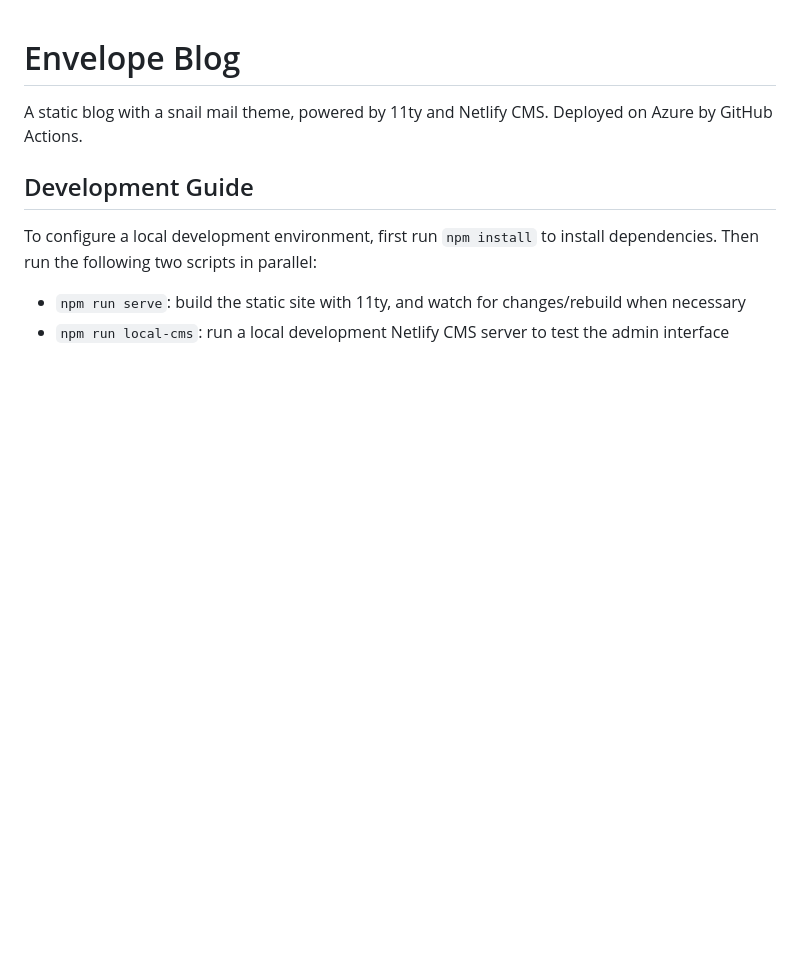
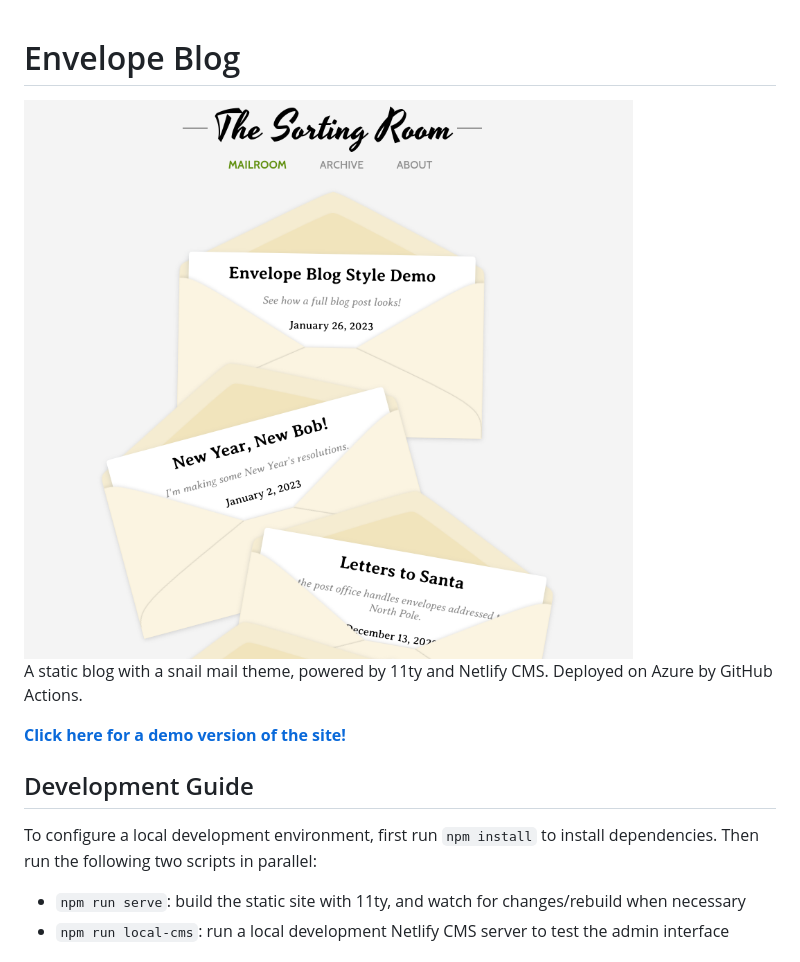
Before and after one commit to noahmpauls/envelope-blog, a Markdown page: README.md, the part around the change. Drawn GitHub-style; pictures changed too: readme/example.png (added); blank space fills up the shorter version.

Commit message:
update README with image and demo link

```diff
--- a/README.md
+++ b/README.md
@@ -1,6 +1,10 @@
 # Envelope Blog
 
+<img src="./readme/example.png" alt="Example envelope blog homepage" width=700>
+
 A static blog with a snail mail theme, powered by 11ty and Netlify CMS. Deployed on Azure by GitHub Actions.
+
+[**Click here for a demo version of the site!**](https://noahmpauls.github.io/envelope-blog/)
 
 ## Development Guide
 
```
Also changed, not shown: 1 other file.
